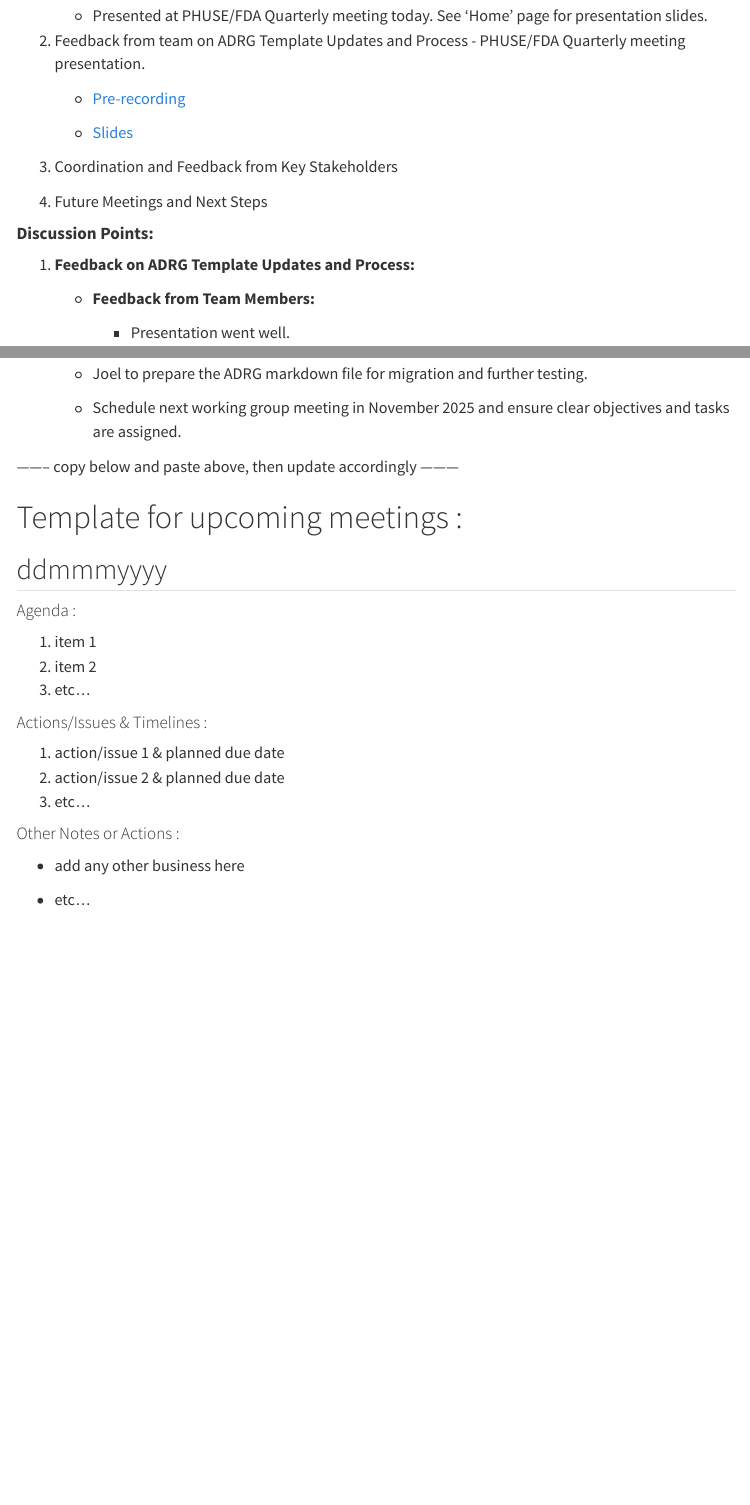
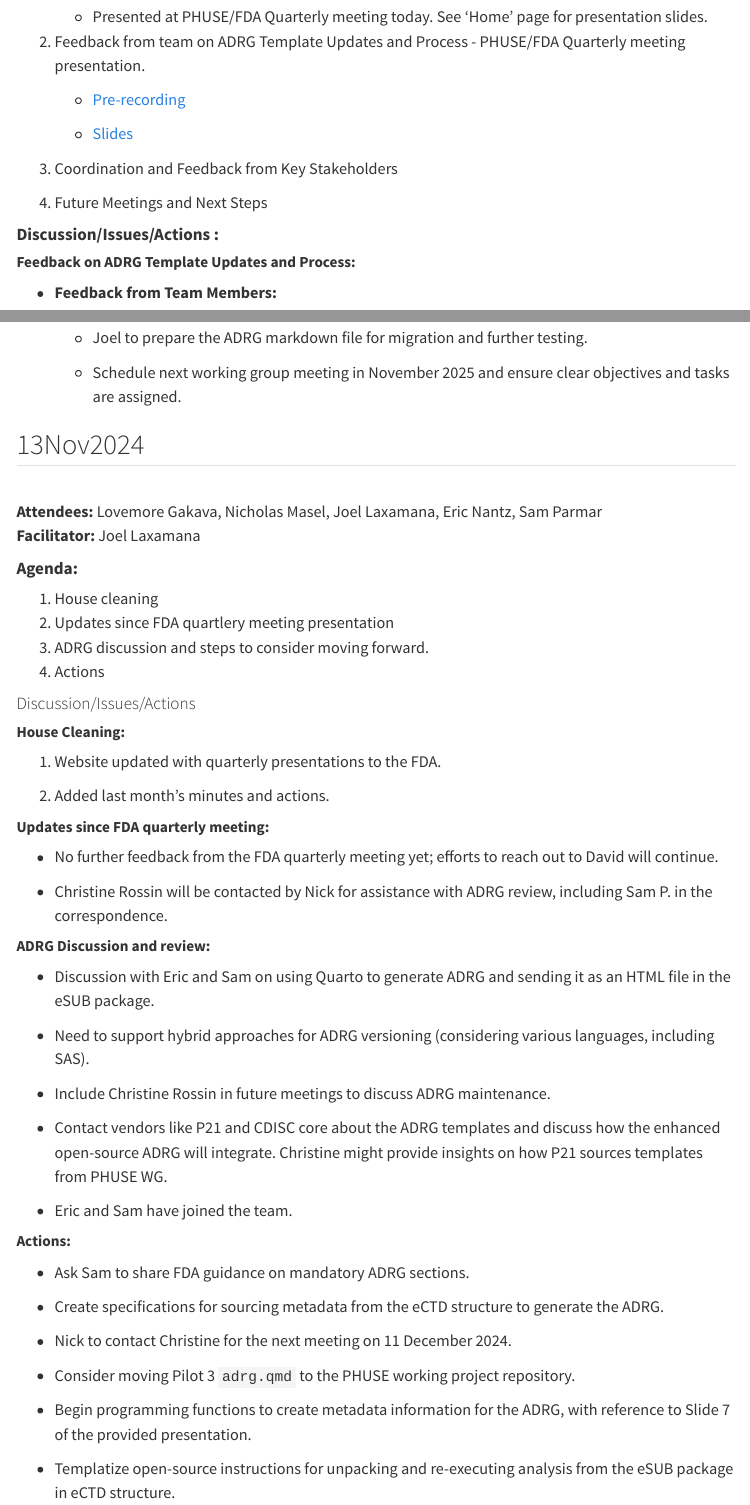
Before and after one commit to phuse-org/OSDocuMeta, a Quarto document (minutes.qmd): the page in a window 1100 px wide, from 2730 px down before the commit and from 2850 px down after it, so that both start at the same text, and a second part further down, joined at a grey line. Rendered offline with R 4.5, knitr and Pandoc in place of Quarto, with nearby package versions; menus at the side of the page are left out.

Commit message:
updated minutes for 13nov2024 meeting

```diff
--- a/minutes.qmd
+++ b/minutes.qmd
@@ -108,7 +114,7 @@ Hope this time works for you. If not, please let me know. First action is to cre
 
 4.  Future Meetings and Next Steps
 
-#### **Discussion Points:**
+#### **Discussion/Issues/Actions :**
 
-1.  **Feedback on ADRG Template Updates and Process:**
+##### **Feedback on ADRG Template Updates and Process:**
 
@@ -182,26 +188,57 @@ Hope this time works for you. If not, please let me know. First action is to cre
 
     -   Schedule next working group meeting in November 2025 and ensure clear objectives and tasks are assigned.
 
--------- copy below and paste above, then update accordingly ---------
+## 13Nov2024
 
-# Template for upcoming meetings :
+\
+**Attendees:** Lovemore Gakava, Nicholas Masel, Joel Laxamana, Eric Nantz, Sam Parmar\
+**Facilitator:** Joel Laxamana
 
-## ddmmmyyyy
+#### **Agenda:**
 
-#### Agenda :
+1.  House cleaning
+2.  Updates since FDA quartlery meeting presentation
+3.  ADRG discussion and steps to consider moving forward.
+4.  Actions
 
-1.  item 1
-2.  item 2
-3.  etc...
+#### Discussion/Issues/Actions
 
-#### Actions/Issues & Timelines :
+##### **House Cleaning:**
 
-1.  action/issue 1 & planned due date
-2.  action/issue 2 & planned due date
-3.  etc...
+1.  Website updated with quarterly presentations to the FDA.
 
-#### Other Notes or Actions :
+2.  Added last month’s minutes and actions.
 
--   add any other business here
+##### **Updates since FDA quarterly meeting:**
 
--   etc...
+-   No further feedback from the FDA quarterly meeting yet; efforts to reach out to David will continue.
+
+-   Christine Rossin will be contacted by Nick for assistance with ADRG review, including Sam P. in the correspondence.
+
+##### **ADRG Discussion and review:**
+
+-   Discussion with Eric and Sam on using Quarto to generate ADRG and sending it as an HTML file in the eSUB package.
+
+-   Need to support hybrid approaches for ADRG versioning (considering various languages, including SAS).
+
+-   Include Christine Rossin in future meetings to discuss ADRG maintenance.
+
+-   Contact vendors like P21 and CDISC core about the ADRG templates and discuss how the enhanced open-source ADRG will integrate. Christine might provide insights on how P21 sources templates from PHUSE WG.
+
+-   Eric and Sam have joined the team.
+
+##### **Actions:**
+
+-   Ask Sam to share FDA guidance on mandatory ADRG sections.
+
+-   Create specifications for sourcing metadata from the eCTD structure to generate the ADRG.
+
+-   Nick to contact Christine for the next meeting on 11 December 2024.
+
+<!-- -->
+
+-   Consider moving Pilot 3 `adrg.qmd` to the PHUSE working project repository.
+
+-   Begin programming functions to create metadata information for the ADRG, with reference to Slide 7 of the provided presentation.
+
+-   Templatize open-source instructions for unpacking and re-executing analysis from the eSUB package in eCTD structure.
```
Also changed, not shown: docs/search.json, minutes.qmd (72 more changed lines), 1 other file.
